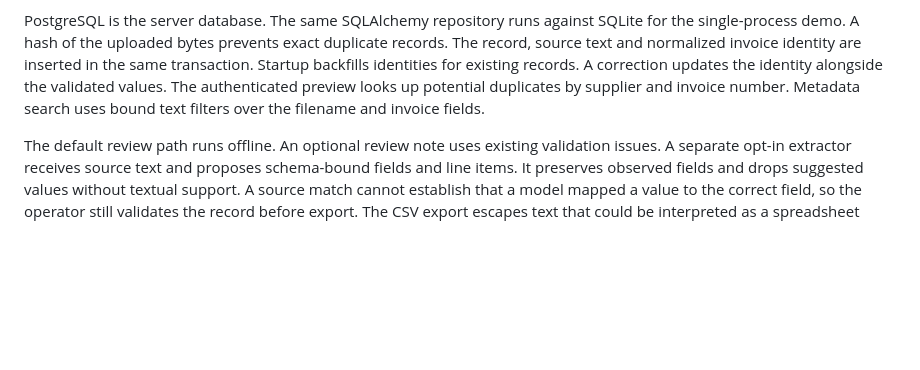
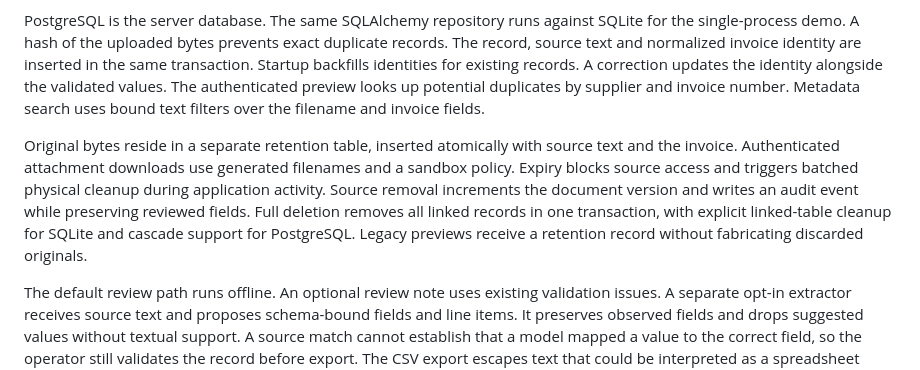
Before and after one commit to omerasik/docflow, a Markdown page: docs/architecture.md, the part around the change. Drawn GitHub-style; blank space fills up the shorter version.

```diff
--- a/docs/architecture.md
+++ b/docs/architecture.md
@@ -6,4 +6,6 @@ The Pydantic model bounds each field and stores monetary values as decimal strin
 
 PostgreSQL is the server database. The same SQLAlchemy repository runs against SQLite for the single-process demo. A hash of the uploaded bytes prevents exact duplicate records. The record, source text and normalized invoice identity are inserted in the same transaction. Startup backfills identities for existing records. A correction updates the identity alongside the validated values. The authenticated preview looks up potential duplicates by supplier and invoice number. Metadata search uses bound text filters over the filename and invoice fields.
 
+Original bytes reside in a separate retention table, inserted atomically with source text and the invoice. Authenticated attachment downloads use generated filenames and a sandbox policy. Expiry blocks source access and triggers batched physical cleanup during application activity. Source removal increments the document version and writes an audit event while preserving reviewed fields. Full deletion removes all linked records in one transaction, with explicit linked-table cleanup for SQLite and cascade support for PostgreSQL. Legacy previews receive a retention record without fabricating discarded originals.
+
 The default review path runs offline. An optional review note uses existing validation issues. A separate opt-in extractor receives source text and proposes schema-bound fields and line items. It preserves observed fields and drops suggested values without textual support. A source match cannot establish that a model mapped a value to the correct field, so the operator still validates the record before export. The CSV export escapes text that could be interpreted as a spreadsheet formula.
```
Also changed, not shown: README.md (+12 -2 lines), docs/dashboard.png, 7 other files.
